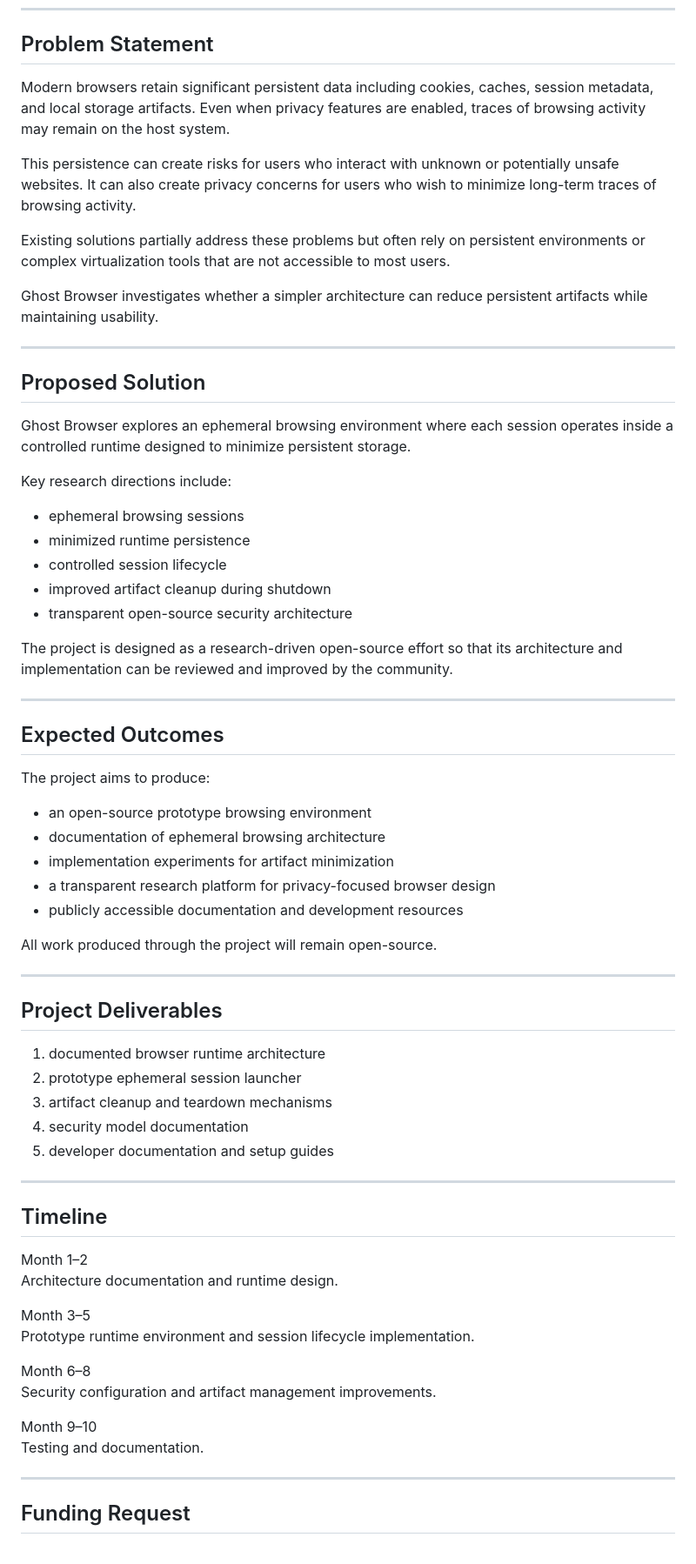
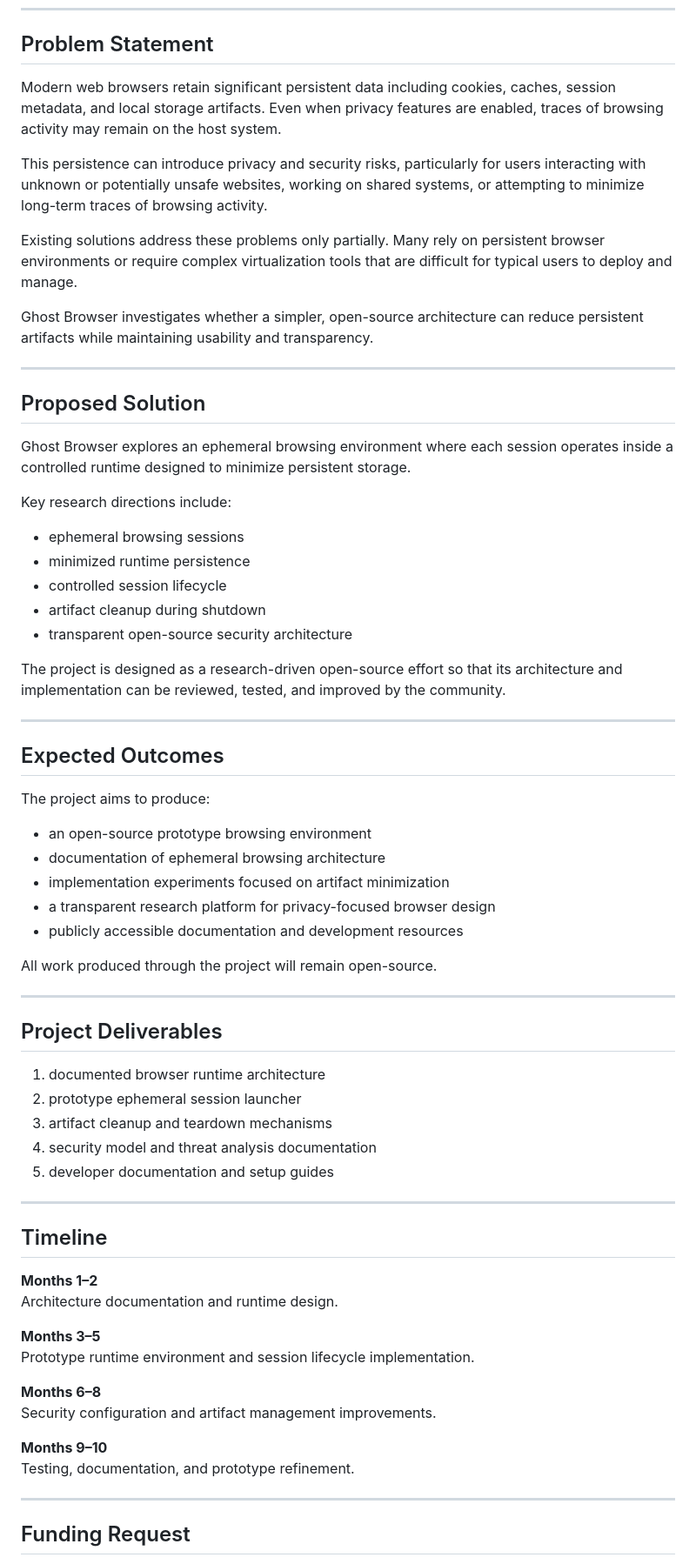
Before and after one commit to cbw29512/GhostBrowser, a Markdown page: docs/grants/nlnet-application.md, the part around one of its changes. Shown at 87% size. Drawn GitHub-style.

```diff
--- a/docs/grants/nlnet-application.md
+++ b/docs/grants/nlnet-application.md
@@ -16,13 +13,13 @@ The goal is to investigate a disposable browsing architecture where sessions can
 
 ## Problem Statement
 
-Modern browsers retain significant persistent data including cookies, caches, session metadata, and local storage artifacts. Even when privacy features are enabled, traces of browsing activity may remain on the host system.
+Modern web browsers retain significant persistent data including cookies, caches, session metadata, and local storage artifacts. Even when privacy features are enabled, traces of browsing activity may remain on the host system.
 
-This persistence can create risks for users who interact with unknown or potentially unsafe websites. It can also create privacy concerns for users who wish to minimize long-term traces of browsing activity.
+This persistence can introduce privacy and security risks, particularly for users interacting with unknown or potentially unsafe websites, working on shared systems, or attempting to minimize long-term traces of browsing activity.
 
-Existing solutions partially address these problems but often rely on persistent environments or complex virtualization tools that are not accessible to most users.
+Existing solutions address these problems only partially. Many rely on persistent browser environments or require complex virtualization tools that are difficult for typical users to deploy and manage.
 
-Ghost Browser investigates whether a simpler architecture can reduce persistent artifacts while maintaining usability.
+Ghost Browser investigates whether a simpler, open-source architecture can reduce persistent artifacts while maintaining usability and transparency.
 
 ---
 
@@ -35,10 +32,10 @@ Key research directions include:
 - ephemeral browsing sessions
 - minimized runtime persistence
 - controlled session lifecycle
-- improved artifact cleanup during shutdown
+- artifact cleanup during shutdown
 - transparent open-source security architecture
 
-The project is designed as a research-driven open-source effort so that its architecture and implementation can be reviewed and improved by the community.
+The project is designed as a research-driven open-source effort so that its architecture and implementation can be reviewed, tested, and improved by the community.
 
 ---
 
@@ -48,7 +45,7 @@ The project aims to produce:
 
 - an open-source prototype browsing environment
 - documentation of ephemeral browsing architecture
-- implementation experiments for artifact minimization
+- implementation experiments focused on artifact minimization
 - a transparent research platform for privacy-focused browser design
 - publicly accessible documentation and development resources
 
@@ -61,24 +58,24 @@ All work produced through the project will remain open-source.
 1. documented browser runtime architecture
 2. prototype ephemeral session launcher
 3. artifact cleanup and teardown mechanisms
-4. security model documentation
+4. security model and threat analysis documentation
 5. developer documentation and setup guides
 
 ---
 
 ## Timeline
 
-Month 1–2
+**Months 1–2**
 Architecture documentation and runtime design.
 
-Month 3–5
+**Months 3–5**
 Prototype runtime environment and session lifecycle implementation.
 
-Month 6–8
+**Months 6–8**
 Security configuration and artifact management improvements.
 
-Month 9–10
-Testing and documentation.
+**Months 9–10**
+Testing, documentation, and prototype refinement.
 
 ---
 
```
Also changed, not shown: other parts of docs/grants/nlnet-application.md (+3 -6 lines).
